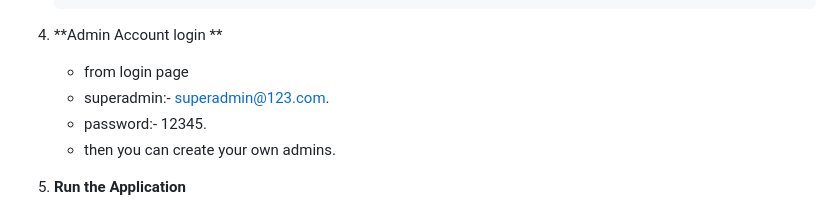
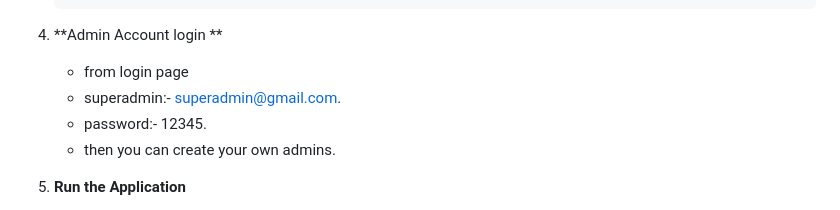
Before and after one commit to Dhiren1211/klingo, a Markdown page: README.md, the part around the change. GitHub-like rendering.

```diff
--- a/README.md
+++ b/README.md
@@ -79,7 +79,7 @@
 
 4. **Admin Account login **
    - from login page
-   - superadmin:- superadmin@123.com.
+   - superadmin:- superadmin@gmail.com.
    - password:- 12345.
    - then you can create your own admins.
 
```
